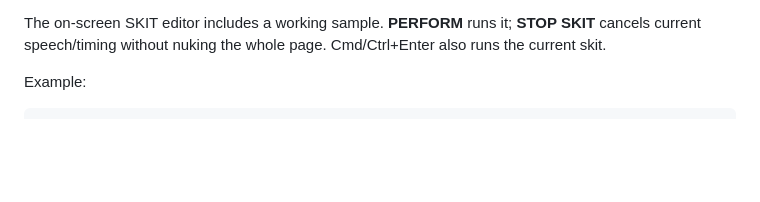
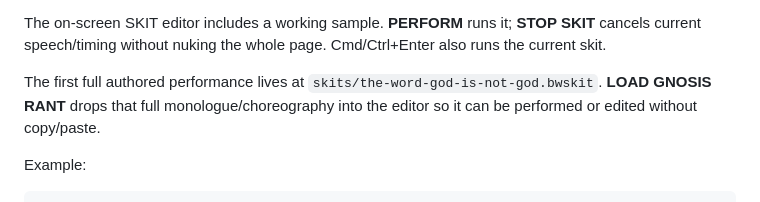
Before and after one commit to merrypranxter/the_burning_wheel, a Markdown page: README.md, the part around the change. Drawn GitHub-style; blank space fills up the shorter version.

Commit message:
Document first full authored skit

```diff
--- a/README.md
+++ b/README.md
@@ -55,6 +55,8 @@ Supported commands:
 - `RESET` — restore the containment scene
 
 The on-screen SKIT editor includes a working sample. **PERFORM** runs it; **STOP SKIT** cancels current speech/timing without nuking the whole page. Cmd/Ctrl+Enter also runs the current skit.
+
+The first full authored performance lives at `skits/the-word-god-is-not-god.bwskit`. **LOAD GNOSIS RANT** drops that full monologue/choreography into the editor so it can be performed or edited without copy/paste.
 
 Example:
 
```
